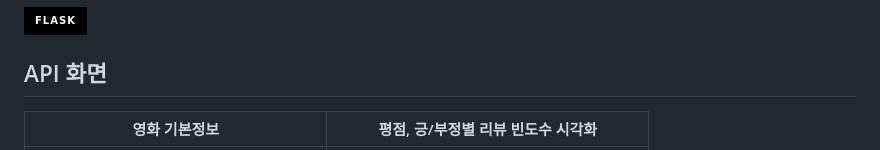
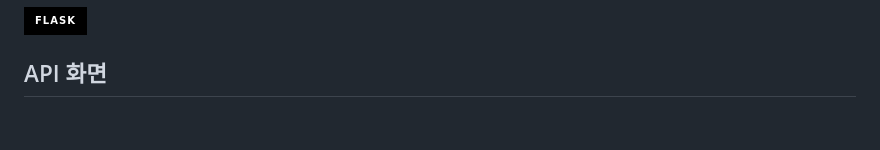
Before and after one commit to in-sukim/Hypertension, a Markdown page: README.md, the part around the change printed below. GitHub-like rendering; badges without logos; blank space fills up the shorter version.

```diff
--- a/README.md
+++ b/README.md
@@ -21,5 +21,5 @@
 
 
 ## API 화면
-| 영화 기본정보  |  평점, 긍/부정별 리뷰 빈도수 시각화  |
+|| |
 | :-------------------------------------------: | :------------: |
```
Also changed, not shown: other parts of README.md (+5 -4 lines).
